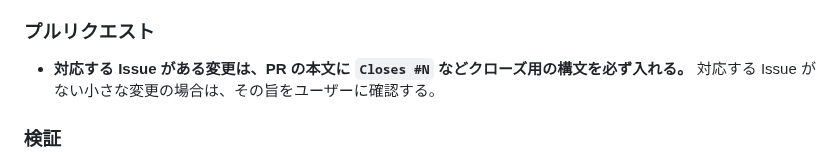
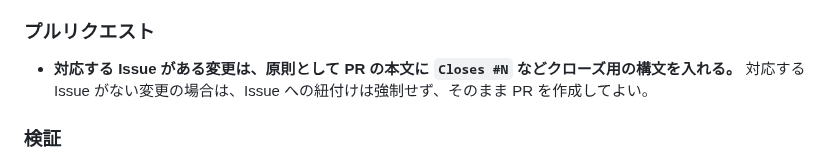
Before and after one commit to hakatashi/activitypub-firebase, a Markdown page: AGENTS.md, the part around the change. Rendered like a GitHub page.

Commit message:
fix: update PR guidelines for issue linking and small changes

```diff
--- a/AGENTS.md
+++ b/AGENTS.md
@@ -42,8 +42,8 @@ Mastodon 互換 API も提供し、Elk などのサードパーティクライ
 
 ### プルリクエスト
 
-- **対応する Issue がある変更は、PR の本文に `Closes #N` などクローズ用の構文を必ず入れる。**
-  対応する Issue がない小さな変更の場合は、その旨をユーザーに確認する。
+- **対応する Issue がある変更は、原則として PR の本文に `Closes #N` などクローズ用の構文を入れる。**
+  対応する Issue がない変更の場合は、Issue への紐付けは強制せず、そのまま PR を作成してよい。
 
 ### 検証
 
```
